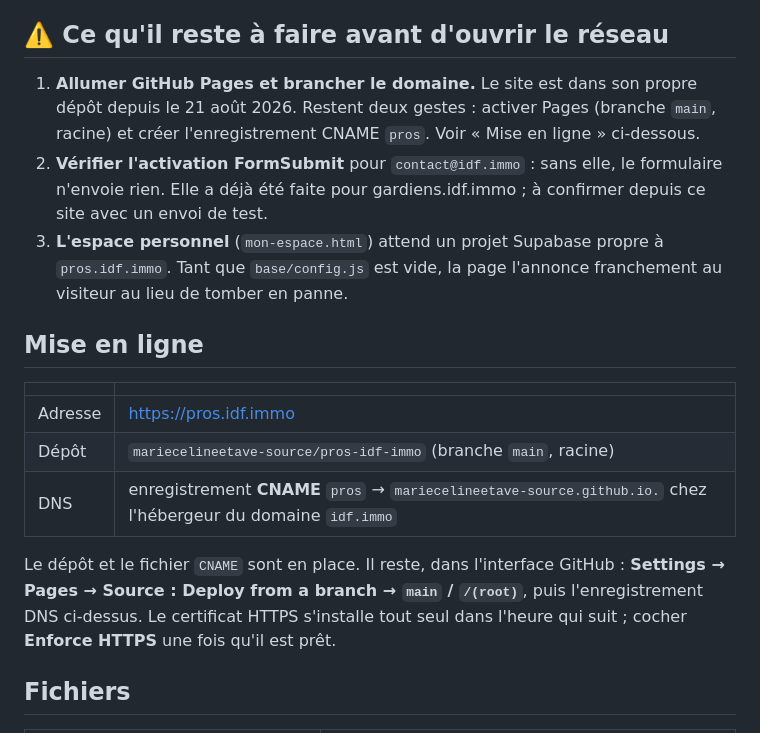
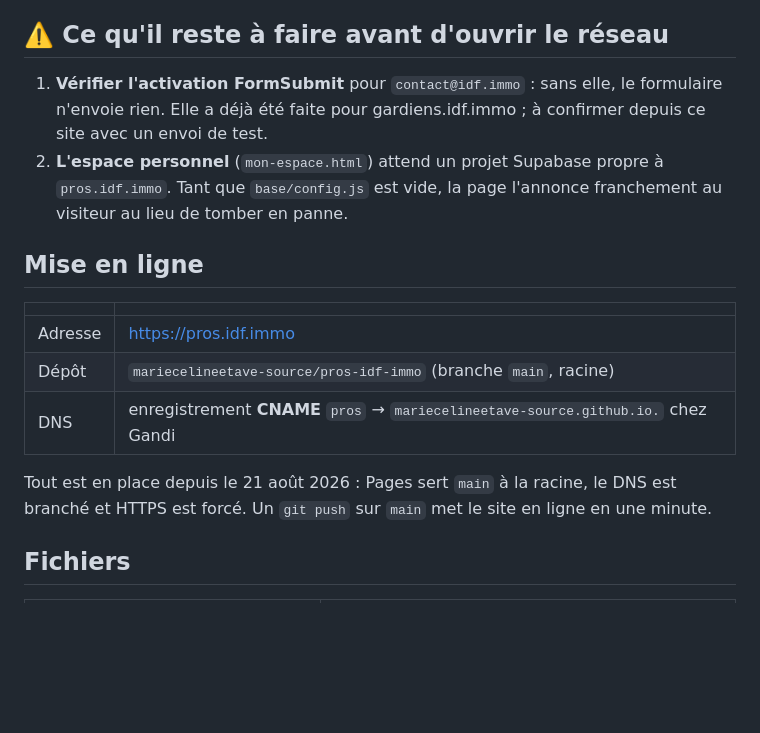
Before and after one commit to mariecelineetave-source/pros-idf-immo, a Markdown page: README.md, the part around the change. Rendered like a GitHub page; blank space fills up the shorter version.

```diff
--- a/README.md
+++ b/README.md
@@ -24,14 +24,10 @@ les liens d'appel fonctionnent sans JavaScript.
 
 ## ⚠️ Ce qu'il reste à faire avant d'ouvrir le réseau
 
-1. **Allumer GitHub Pages et brancher le domaine.** Le site est dans son propre
-   dépôt depuis le 21 août 2026. Restent deux gestes : activer Pages (branche
-   `main`, racine) et créer l'enregistrement CNAME `pros`. Voir « Mise en
-   ligne » ci-dessous.
-2. **Vérifier l'activation FormSubmit** pour `contact@idf.immo` : sans elle, le
+1. **Vérifier l'activation FormSubmit** pour `contact@idf.immo` : sans elle, le
    formulaire n'envoie rien. Elle a déjà été faite pour gardiens.idf.immo ; à
    confirmer depuis ce site avec un envoi de test.
-3. **L'espace personnel** (`mon-espace.html`) attend un projet Supabase propre à
+2. **L'espace personnel** (`mon-espace.html`) attend un projet Supabase propre à
    `pros.idf.immo`. Tant que `base/config.js` est vide, la page l'annonce
    franchement au visiteur au lieu de tomber en panne.
 
@@ -41,12 +37,11 @@ les liens d'appel fonctionnent sans JavaScript.
 |---|---|
 | Adresse | https://pros.idf.immo |
 | Dépôt | `mariecelineetave-source/pros-idf-immo` (branche `main`, racine) |
-| DNS | enregistrement **CNAME** `pros` → `mariecelineetave-source.github.io.` chez l'hébergeur du domaine `idf.immo` |
+| DNS | enregistrement **CNAME** `pros` → `mariecelineetave-source.github.io.` chez Gandi |
 
-Le dépôt et le fichier `CNAME` sont en place. Il reste, dans l'interface
-GitHub : **Settings → Pages → Source : Deploy from a branch → `main` / `/(root)`**,
-puis l'enregistrement DNS ci-dessus. Le certificat HTTPS s'installe tout seul
-dans l'heure qui suit ; cocher **Enforce HTTPS** une fois qu'il est prêt.
+Tout est en place depuis le 21 août 2026 : Pages sert `main` à la racine, le
+DNS est branché et HTTPS est forcé. Un `git push` sur `main` met le site en
+ligne en une minute.
 
 ## Fichiers
 
```
Also changed, not shown: CLAUDE.md (+9 -11 lines).
